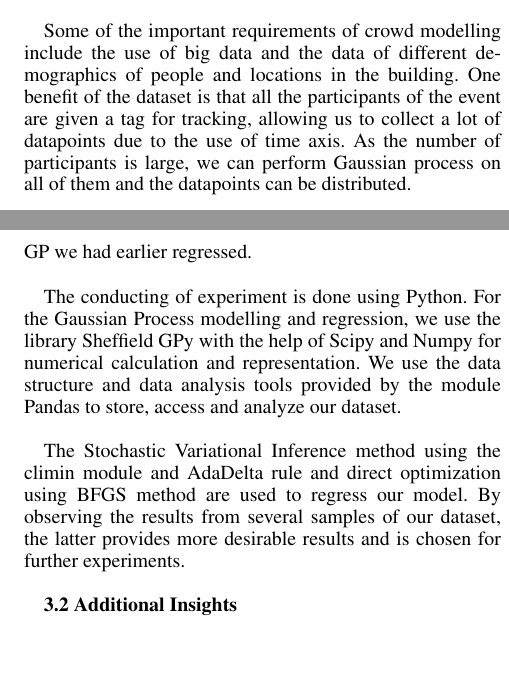
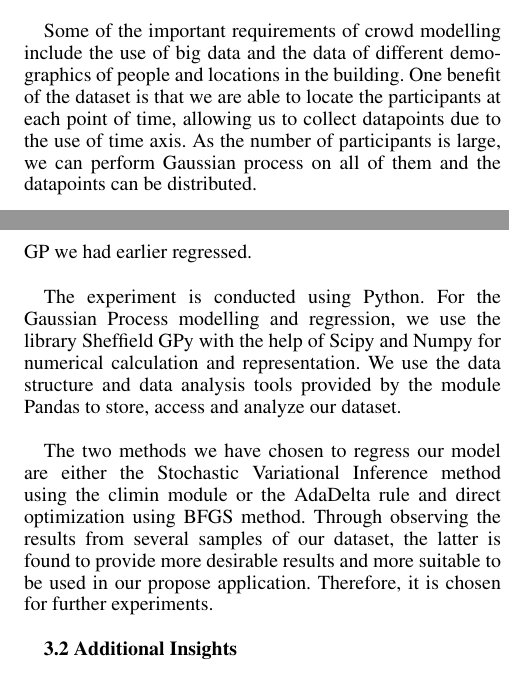
Before and after one commit to Ohohcakester/cs4246-project, a LaTeX paper (report/report.tex): two parts of the columns of pages 2 and 3 of 5, joined at a grey line, cut so that both start at the same text, the shorter picture padded with empty space. Compiled offline with pdfLaTeX.

Commit message:
autocommit report

```diff
--- a/report/report.tex
+++ b/report/report.tex
@@ -65,7 +65,7 @@ Gaussian process model fits our application well as we can can specify the varia
 {\bf2.3  Important Requirements} \\
 
 % Some repeated information from Section 4.2 "Real world dataset"? I think we shouldn't talk about our dataset here. here is for general datasets
-Some of the important requirements of crowd modelling include the use of big data and the data of different demographics of people and locations in the building. One benefit of the dataset is that all the participants of the event are given a tag for tracking, allowing us to collect a lot of datapoints due to the use of time axis. As the number of participants is large, we can perform Gaussian process on all of them and the datapoints can be distributed. \\
+Some of the important requirements of crowd modelling include the use of big data and the data of different demographics of people and locations in the building. One benefit of the dataset is that we are able to locate the participants at each point of time, allowing us to collect datapoints due to the use of time axis. As the number of participants is large, we can perform Gaussian process on all of them and the datapoints can be distributed. \\
 
 Gaussian process models are a non-parametric Bayesian approach to regression and classification and we consider these models with multivariate outputs. Our dataset uses a simple multivariate model which applies a separate GP to each dimension, thus assuming statistical independence between the output dimensions. The statistical independence can be supported by parallel GP models. However, actual multivariate observations are likely to have significant correlation and structure. Thus, one possible improvement to achieve GP models with correlated output can be formed by passing the independent GP priors through a function, such as multi-class classification, as stated in a paper by {\it Antoni B.Chan} on the topic of Multivariate Generalized Gaussian Process Models. \\
 
@@ -103,9 +103,9 @@ In order to support the use of big data and the data of different demographics,
 
 We extract the X, Y and Z coordinates from the GPS location and perform the regression against the timestamps provided in the dataset. We also generate a common set of timestamps to predict the user movements against, in which we generate the mean and variance from the output of the GP we had earlier regressed. \\
 
-The conducting of experiment is done using Python. For the Gaussian Process modelling and regression, we use the library Sheffield GPy with the help of Scipy and Numpy for numerical calculation and representation. We use the data structure and data analysis tools provided by the module Pandas to store, access and analyze our dataset. \\
+The experiment is conducted using Python. For the Gaussian Process modelling and regression, we use the library Sheffield GPy with the help of Scipy and Numpy for numerical calculation and representation. We use the data structure and data analysis tools provided by the module Pandas to store, access and analyze our dataset. \\
 
-The Stochastic Variational Inference method using the climin module and AdaDelta rule and direct optimization using BFGS method are used to regress our model. By observing the results from several samples of our dataset, the latter provides more desirable results and is chosen for further experiments. \\
+The two methods we have chosen to regress our model are either the Stochastic Variational Inference method using the climin module or the AdaDelta rule and direct optimization using BFGS method. Through observing the results from several samples of our dataset, the latter is found to provide more desirable results and more suitable to be used in our propose application. Therefore, it is chosen for further experiments. \\
 
 {\bf3.2  Additional Insights} \\
 
```
